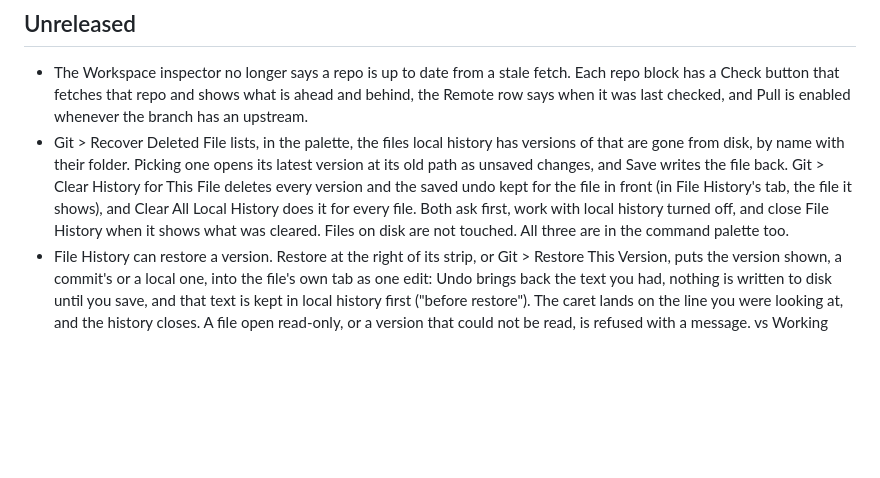
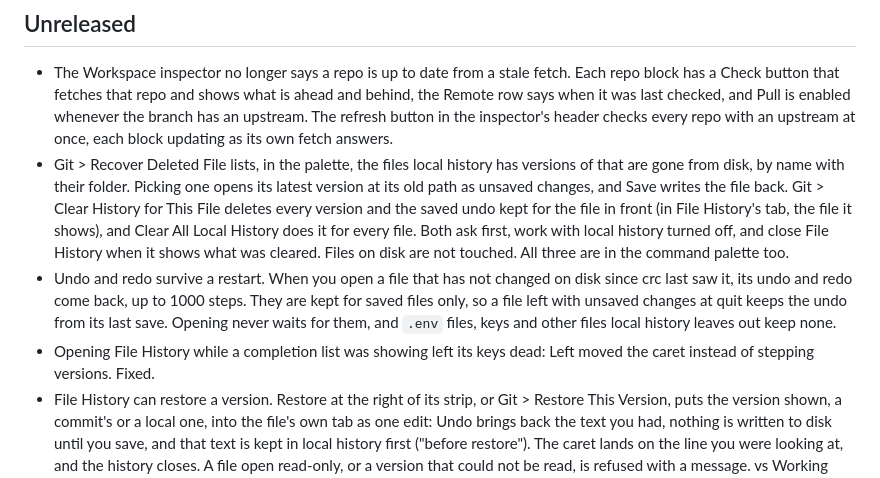
Before and after one commit to caioricciuti/crc, a Markdown page: CHANGELOG.md, the part around the change. Rendered like a GitHub page; blank space fills up the shorter version.

```diff
--- a/CHANGELOG.md
+++ b/CHANGELOG.md
@@ -8,6 +8,8 @@ One entry per tag, written for people who use the editor.
   stale fetch. Each repo block has a Check button that fetches that repo
   and shows what is ahead and behind, the Remote row says when it was
   last checked, and Pull is enabled whenever the branch has an upstream.
+  The refresh button in the inspector's header checks every repo with an
+  upstream at once, each block updating as its own fetch answers.
 - Git > Recover Deleted File lists, in the palette, the files local
   history has versions of that are gone from disk, by name with their
   folder. Picking one opens its latest version at its old path as
@@ -18,6 +20,14 @@ One entry per tag, written for people who use the editor.
   local history turned off, and close File History when it shows what
   was cleared. Files on disk are not touched. All three are in the
   command palette too.
+- Undo and redo survive a restart. When you open a file that has not
+  changed on disk since crc last saw it, its undo and redo come back,
+  up to 1000 steps. They are kept for saved files only, so a file left
+  with unsaved changes at quit keeps the undo from its last save. Opening
+  never waits for them, and `.env` files, keys and other files local
+  history leaves out keep none.
+- Opening File History while a completion list was showing left its keys
+  dead: Left moved the caret instead of stepping versions. Fixed.
 - File History can restore a version. Restore at the right of its strip,
   or Git > Restore This Version, puts the version shown, a commit's or a
   local one, into the file's own tab as one edit: Undo brings back the
```
Also changed, not shown: README.md (+3 -4 lines).
